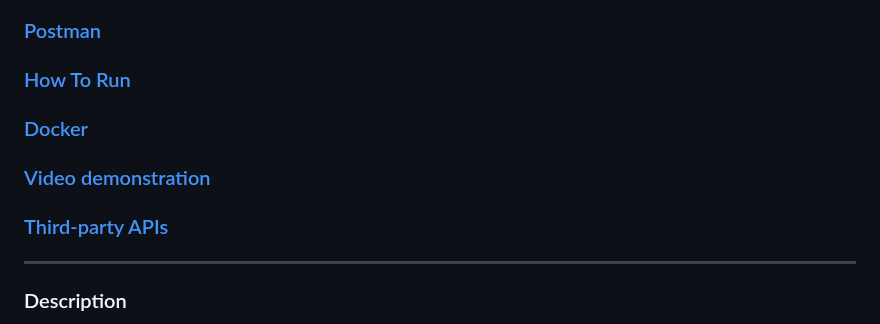
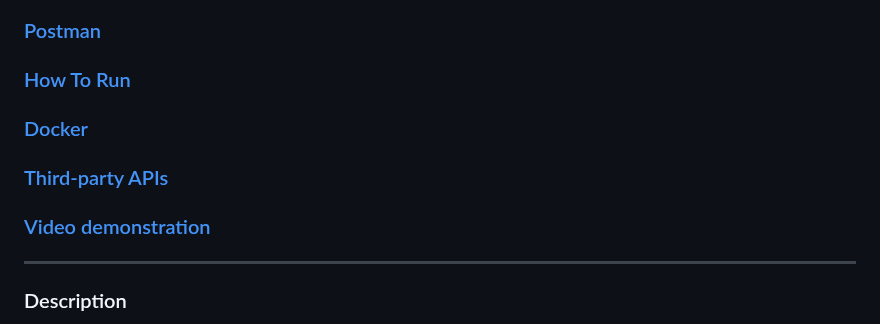
Before and after one commit to UnknownPug/MPBA-api, a Markdown page: README.md, the part around the change. GitHub-like rendering.

```diff
--- a/README.md
+++ b/README.md
@@ -24,9 +24,9 @@
 
 ### [Docker](#docker)
 
+### [Third-party APIs](#api)
+
 ### [Video demonstration](#video)
-
-### [Third-party APIs](#api)
 
 -- -- --
 
```
